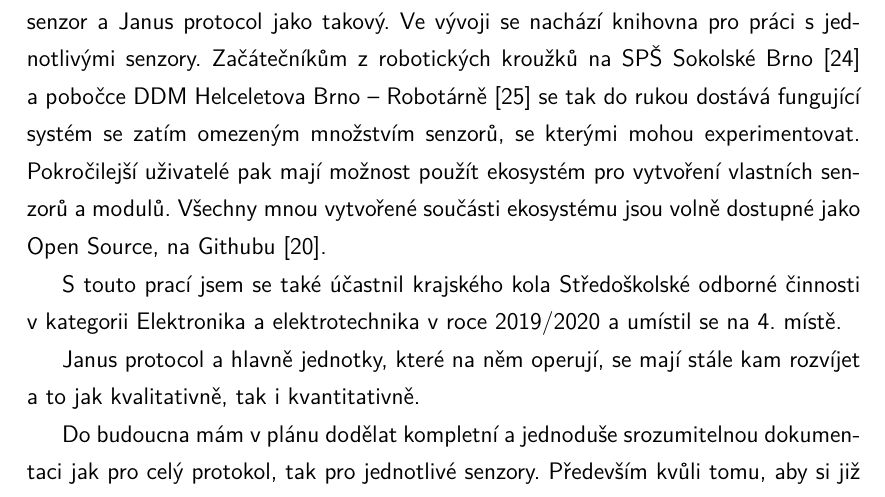
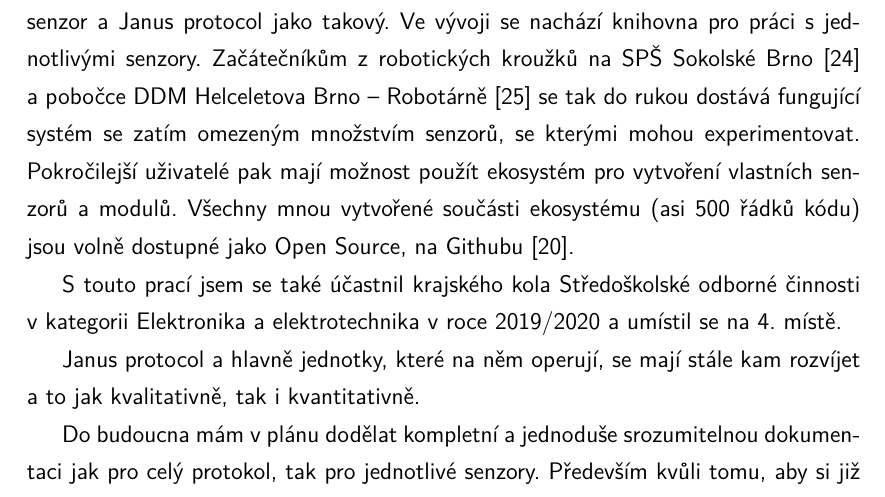
Before and after one commit to haberturdeur/Janus_Text, a LaTeX thesis (text.tex, which reads text-07-zaver.tex): part of page 29 of 40, cut so that both start at the same text. Compiled offline with pdfLaTeX.

Commit message:
Add note about code lines

```diff
--- a/text-07-zaver.tex
+++ b/text-07-zaver.tex
@@ -6,7 +6,7 @@ Ke dni odevzdání textové části práce je funkční Omni-ultra, všesměrov
 Ve vývoji se nachází knihovna pro práci s~jednotlivými senzory.
 Začátečníkům z~robotických kroužků na SPŠ Sokolské Brno \cite{sokolska} a~pobočce DDM Helceletova Brno -- Robotárně \cite{robotarna} se tak do rukou dostává fungující systém se zatím omezeným množstvím senzorů, se kterými mohou experimentovat.
 Pokročilejší uživatelé pak mají možnost použít ekosystém pro vytvoření vlastních senzorů a~modulů.
-Všechny mnou vytvořené součásti ekosystému jsou volně dostupné jako Open Source, na Githubu \cite{protocol}.
+Všechny mnou vytvořené součásti ekosystému (asi 500 řádků kódu) jsou volně dostupné jako Open Source, na Githubu \cite{protocol}.
 
 S touto prací jsem se také účastnil krajského kola Středoškolské odborné činnosti v kategorii Elektronika a~elektrotechnika v roce 2019/2020 a~umístil se na 4. místě.
 
```
